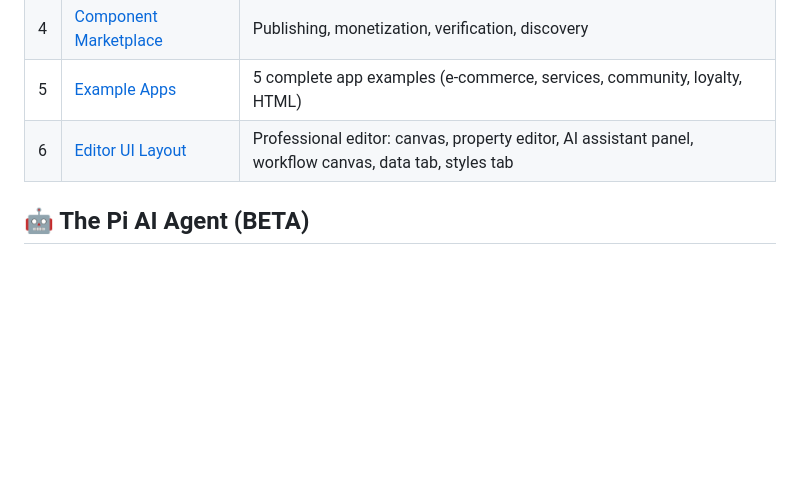
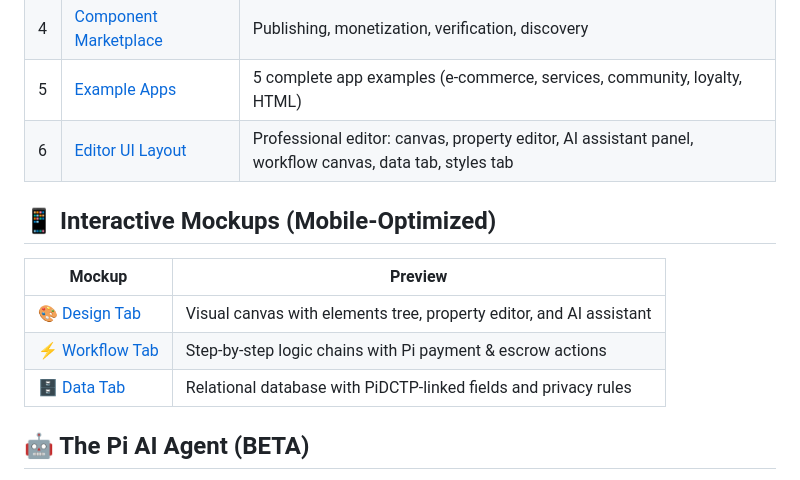
Before and after one commit to aybvip/Pi-Visual-Builder, a Markdown page: ReadMe.md, the part around the change. Drawn GitHub-style; blank space fills up the shorter version.

Commit message:
docs: add interactive mockups section to ReadMe

```diff
--- a/ReadMe.md
+++ b/ReadMe.md
@@ -12,6 +12,14 @@
 | 4 | [Component Marketplace](docs/4-marketplace.md) | Publishing, monetization, verification, discovery |
 | 5 | [Example Apps](docs/5-examples.md) | 5 complete app examples (e-commerce, services, community, loyalty, HTML) |
 | 6 | [Editor UI Layout](docs/6-editor-ui-layout.md) | Professional editor: canvas, property editor, AI assistant panel, workflow canvas, data tab, styles tab |
+
+## 📱 Interactive Mockups (Mobile-Optimized)
+
+| Mockup | Preview |
+|--------|---------|
+| [🎨 Design Tab](mockups/1-design-tab.html) | Visual canvas with elements tree, property editor, and AI assistant |
+| [⚡ Workflow Tab](mockups/2-workflow-tab.html) | Step-by-step logic chains with Pi payment & escrow actions |
+| [🗄️ Data Tab](mockups/3-data-tab.html) | Relational database with PiDCTP-linked fields and privacy rules |
 
 ## 🤖 The Pi AI Agent (BETA)
 
```
